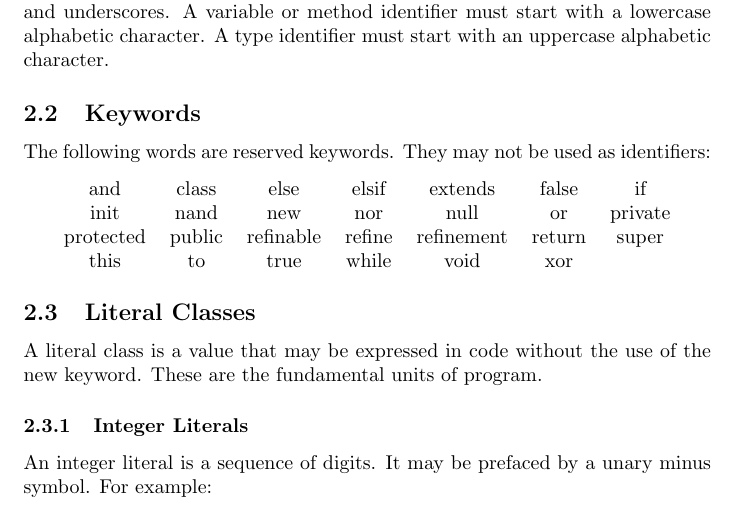
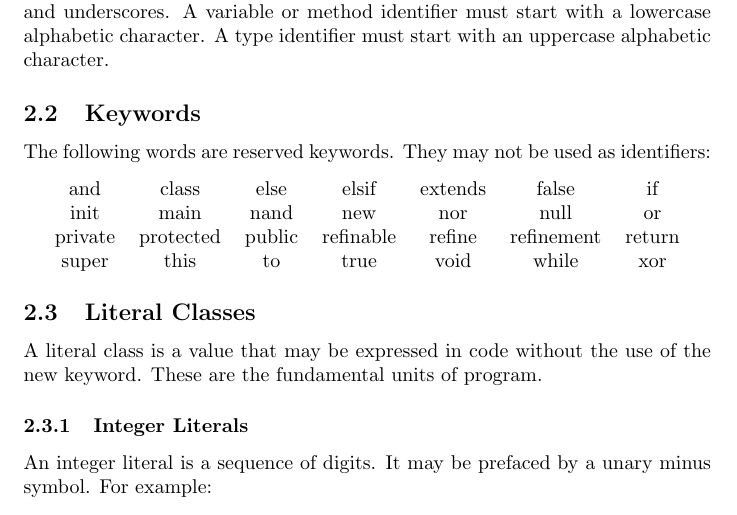
Before and after one commit to areom/Gamma-Ray, a LaTeX document (LRM/Gamma-LRM.tex, which reads LRM/contents/lexical.tex): part of page 5 of 11, cut so that both start at the same text. Compiled offline with pdfLaTeX.

Commit message:
added main, fixed void/while

```diff
--- a/LRM/contents/lexical.tex
+++ b/LRM/contents/lexical.tex
@@ -7,9 +7,9 @@ The following words are reserved keywords. They may not be used as identifiers:
 \begin{center}
 \begin{tabular}{ccccccc}
 and & class & else & elsif & extends & false & if\\
-init & nand & new & nor & null & or & private\\
-protected & public & refinable & refine & refinement & return & super\\
-this & to & true & while & void & xor\\
+init & main & nand & new & nor & null & or\\
+private & protected & public & refinable & refine & refinement & return\\
+super & this & to & true & void & while & xor\\
 \end{tabular}
 \end{center}
 
```
